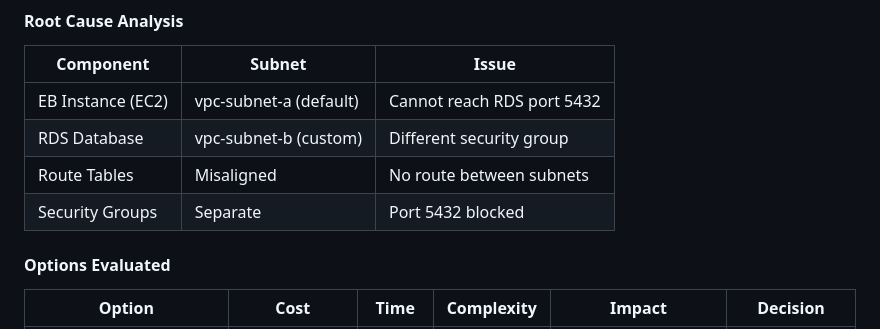
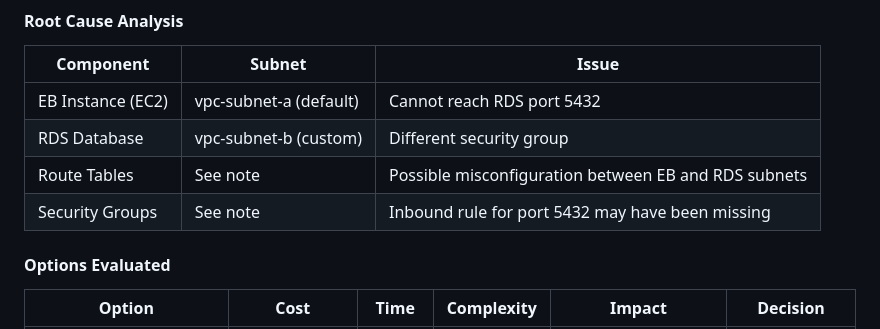
Before and after one commit to Heesun0514/Daycare-Digital-Logbook-AWS-Cloud-Migration, a Markdown page: README.md, the part around the change. Rendered like a GitHub page.

Commit message:
Revise subnet issues in README
Updated issues related to Route Tables and Security Groups.

```diff
--- a/README.md
+++ b/README.md
@@ -542,8 +542,8 @@ Error: connect ETIMEDOUT 172.31.17.127:5432
 |-----------|--------|-------|
 | EB Instance (EC2) | vpc-subnet-a (default) | Cannot reach RDS port 5432 |
 | RDS Database | vpc-subnet-b (custom) | Different security group |
-| Route Tables | Misaligned | No route between subnets |
-| Security Groups | Separate | Port 5432 blocked |
+|Route Tables | See note | Possible misconfiguration between EB and RDS subnets
+|Security Groups | See note | Inbound rule for port 5432 may have been missing
 
 #### Options Evaluated
 
```
